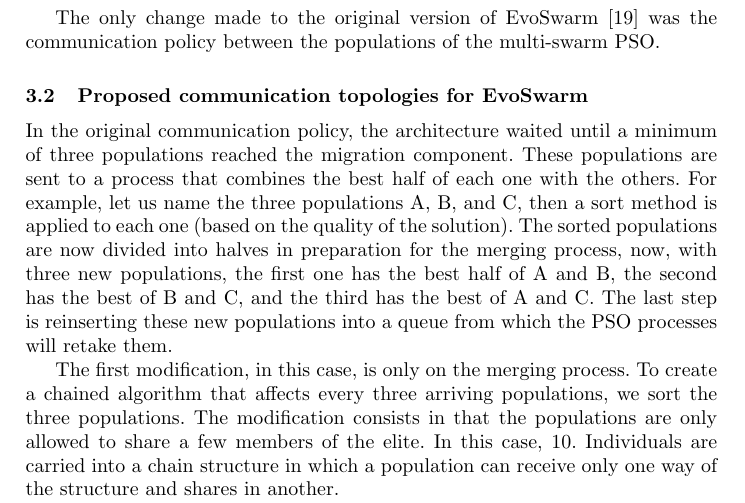
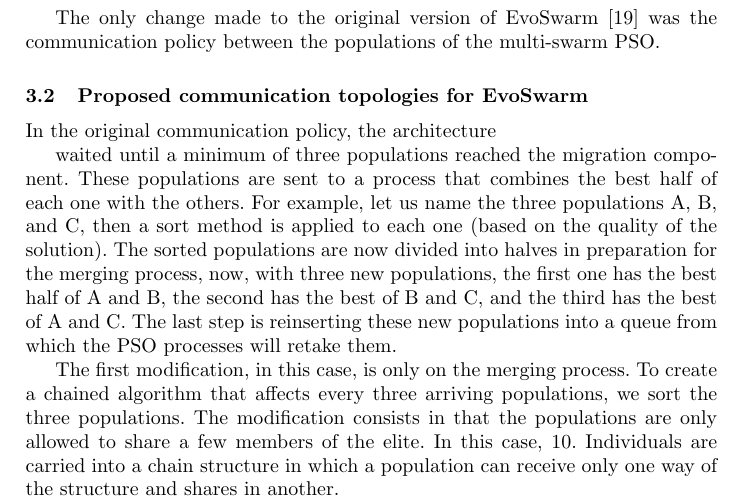
Before and after one commit to mariosky/2021-Swarm-Migration, a LaTeX paper (bookchapter.tex): part of page 5 of 10, cut so that both start at the same text. Compiled offline with pdfLaTeX.

Commit message:
Revise and add questions

```diff
--- a/bookchapter.tex
+++ b/bookchapter.tex
@@ -322,12 +329,18 @@ EvoSwarm brings to the user:
 \end{itemize}
 
 The only change made to the original version of EvoSwarm \cite{b18} was the
-communication policy between the populations of the multi-swarm PSO.
+communication policy between the populations of the multi-swarm PSO. % You should say why this change was made; also if it's been released as open source - JJ
 
 \subsection{Proposed communication topologies for EvoSwarm}
 
-In the original communication policy, the architecture waited until a minimum of
-three populations reached the migration component. These populations are sent to
+In the original communication policy, the architecture % An
+                                % architecture can't wait for
+                                % anything. Also add a reference - JJ
+
+waited until a minimum of
+three populations reached the migration component. % Component? it
+                                % would help if there was a figure - JJ
+These populations are sent to
 a process that combines the best half of each one with the others. For example,
 let us name the three populations A, B, and C, then a sort method is applied to
 each one (based on the quality of the solution). The sorted populations are now
```
Also changed, not shown: bookchapter.tex (11 more changed lines).
